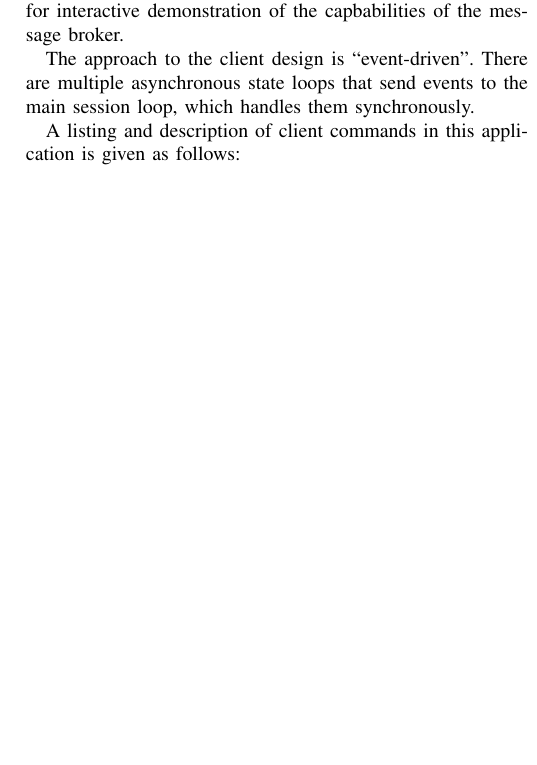
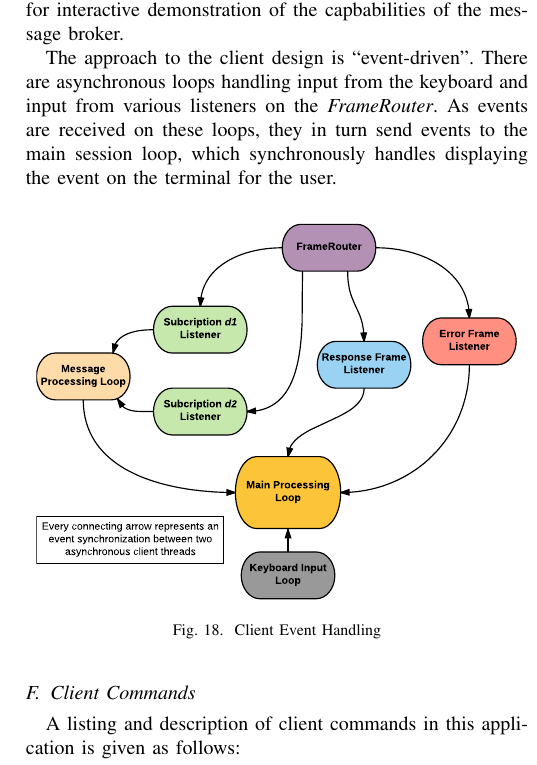
Before and after one commit to wickstopher/ms-project-report, a LaTeX paper (wicks_report.tex): part of one column of page 9 of 25 before the commit and part of one column of page 9 of 26 after it, cut so that both start at the same text, the shorter picture padded with empty space. Compiled offline with pdfLaTeX; a missing font is replaced by an installed copy or a similar font; a LaTeX package or settings file that is missing is left out.

Commit message:
Add client event handling diagram.

```diff
--- a/wicks_report.tex
+++ b/wicks_report.tex
@@ -723,7 +723,19 @@ Instead of synchronizing on a single update and then using that to update the st
 
 The STOMP client implemented for this project is a basic command-line client. It is not particularly representative of ``real-world" usage of a STOMP client, but is rather intended for interactive demonstration of the capbabilities of the message broker.
 
-The approach to the client design is ``event-driven". There are multiple asynchronous state loops that send events to the main session loop, which handles them synchronously.
+The approach to the client design is ``event-driven". There are asynchronous loops handling input from the keyboard and input from various listeners on the \textit{FrameRouter}. As events are received on these loops, they in turn send events to the main session loop, which synchronously handles displaying the event on the terminal for the user.
+
+\begin{figure}[h]
+        \centering
+        \ifCLASSINFOpdf
+             \includegraphics[scale=.65]{client_event.pdf}
+         \else
+        \fi
+        \caption{Client Event Handling}
+        \label{stompsend}
+    \end{figure}
+
+\subsection{Client Commands}
 
 A listing and description of client commands in this application is given as follows:
 
```
Also changed, not shown: figures/client_event.pdf (added).
